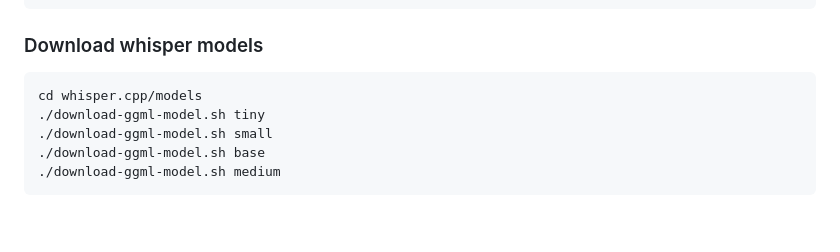
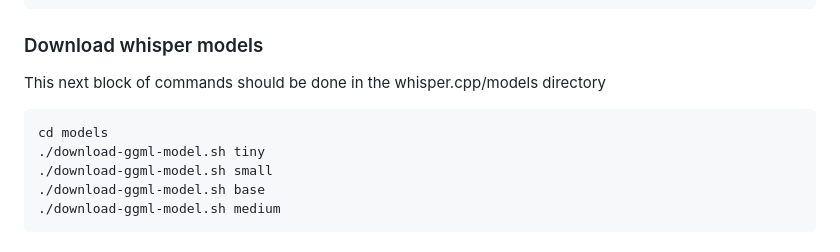
Before and after one commit to ILL-DIE-TRYING/A2E-Transcriber, a Markdown page: README.md, the part around the change. Rendered like a GitHub page; blank space fills up the shorter version.

Commit message:
Update README.md
readme editing

````diff
--- a/README.md
+++ b/README.md
@@ -43,9 +43,10 @@ cd whisper.cpp
 make
 ```
 ### Download whisper models
+This next block of commands should be done in the whisper.cpp/models directory
 
 ```
-cd whisper.cpp/models
+cd models
 ./download-ggml-model.sh tiny
 ./download-ggml-model.sh small
 ./download-ggml-model.sh base
````
